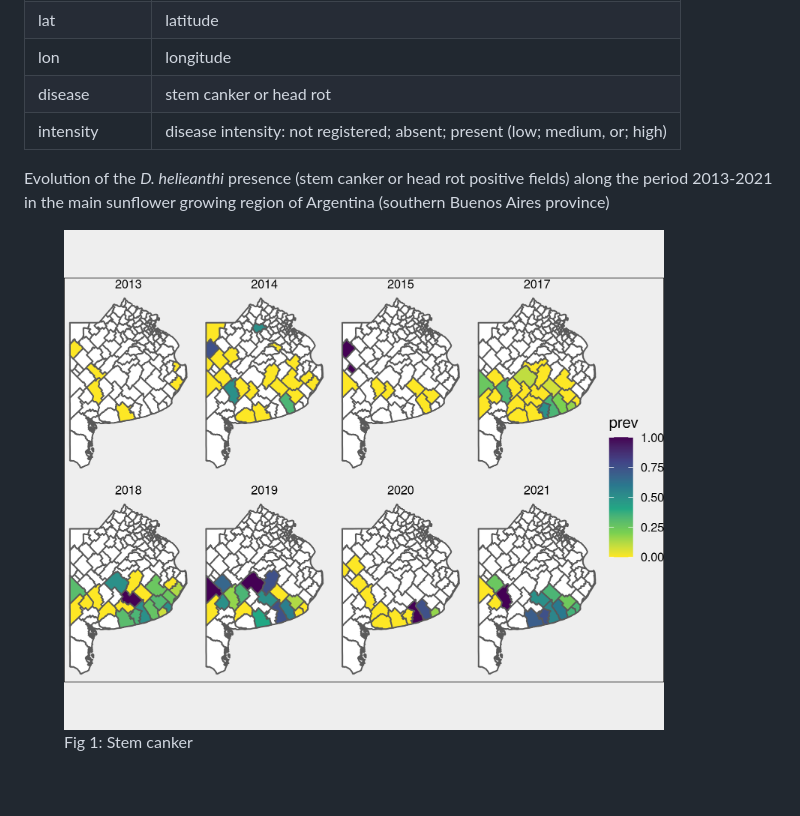
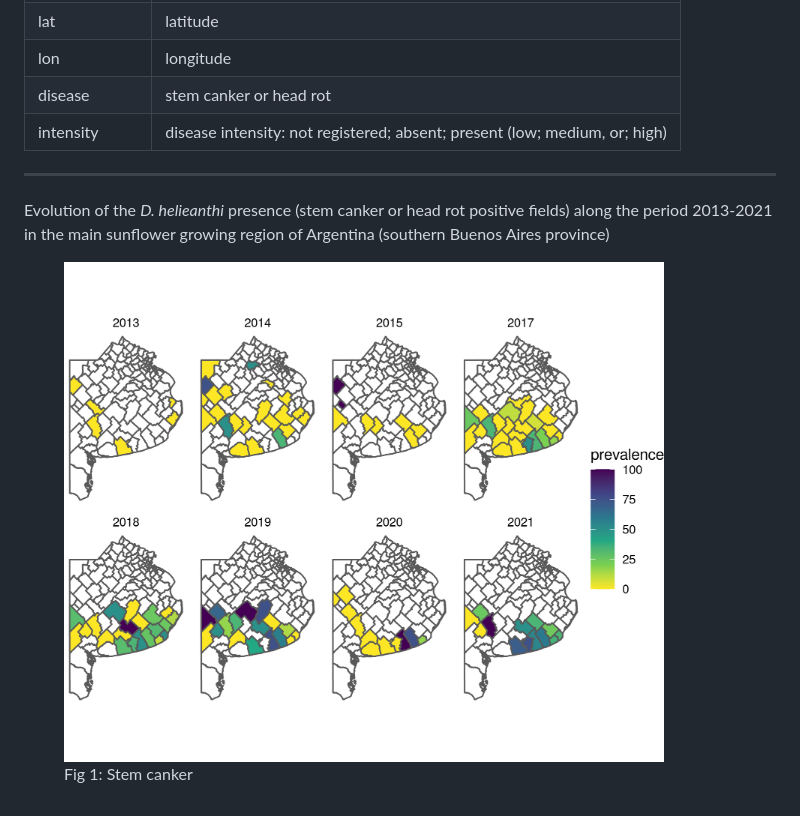
Before and after one commit to juanchiem/phomopsis_sunflower, a Markdown page: README.md, the part around the change. GitHub-like rendering; pictures changed too: figures/mapa_evol.png.

```diff
--- a/README.md
+++ b/README.md
@@ -34,6 +34,8 @@ Variables coding contained in dat_geo imported through `load("data/tidy_dat.RDat
 | disease | stem canker or head rot |
 | intensity     | disease intensity: not registered; absent; present (low; medium, or; high)  |
 
+---
+
 Evolution of the *D. helieanthi* presence (stem canker or head rot positive fields) along the period 2013-2021 in the main sunflower growing region of Argentina (southern Buenos Aires province)
 
 <figure>
```
Also changed, not shown: 2 other files.
